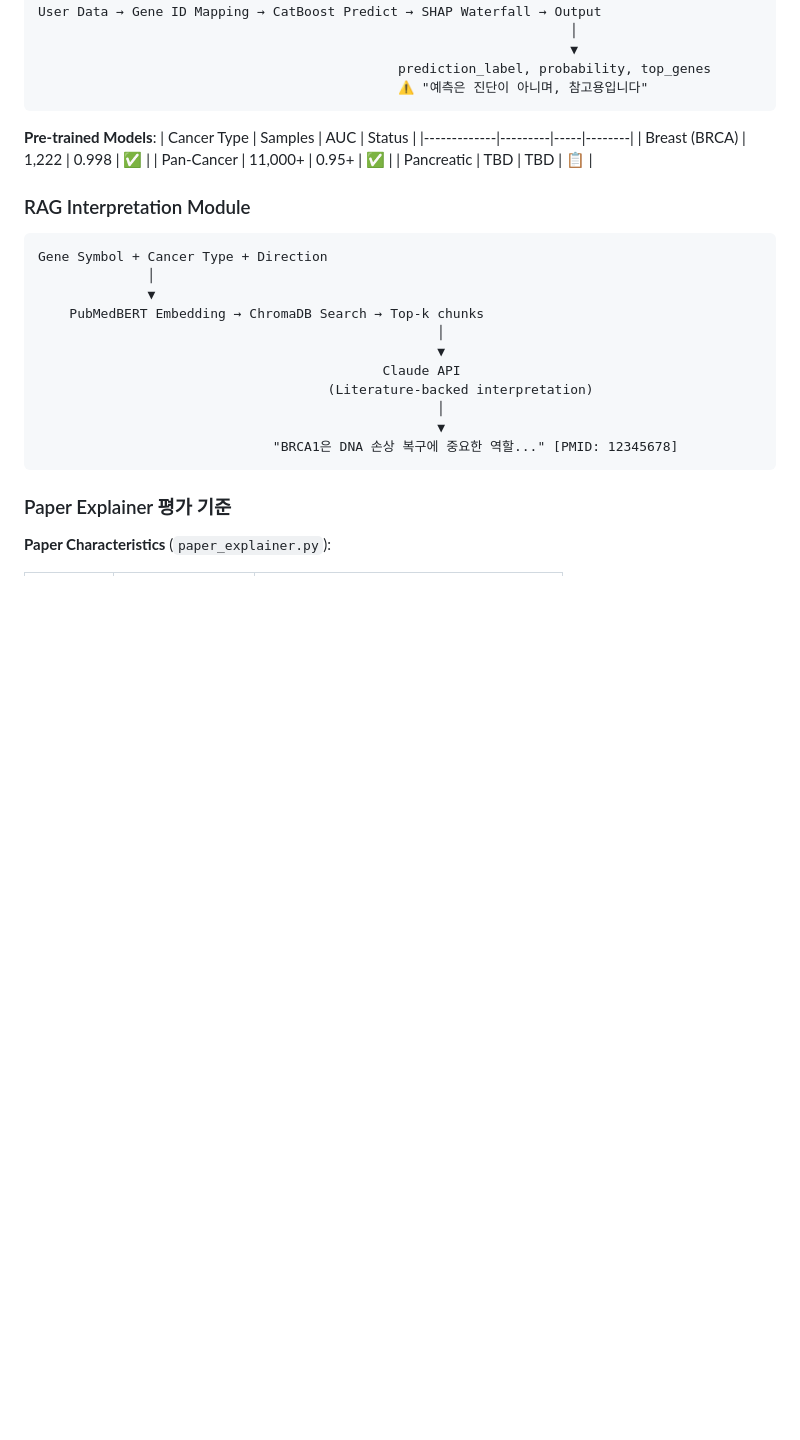
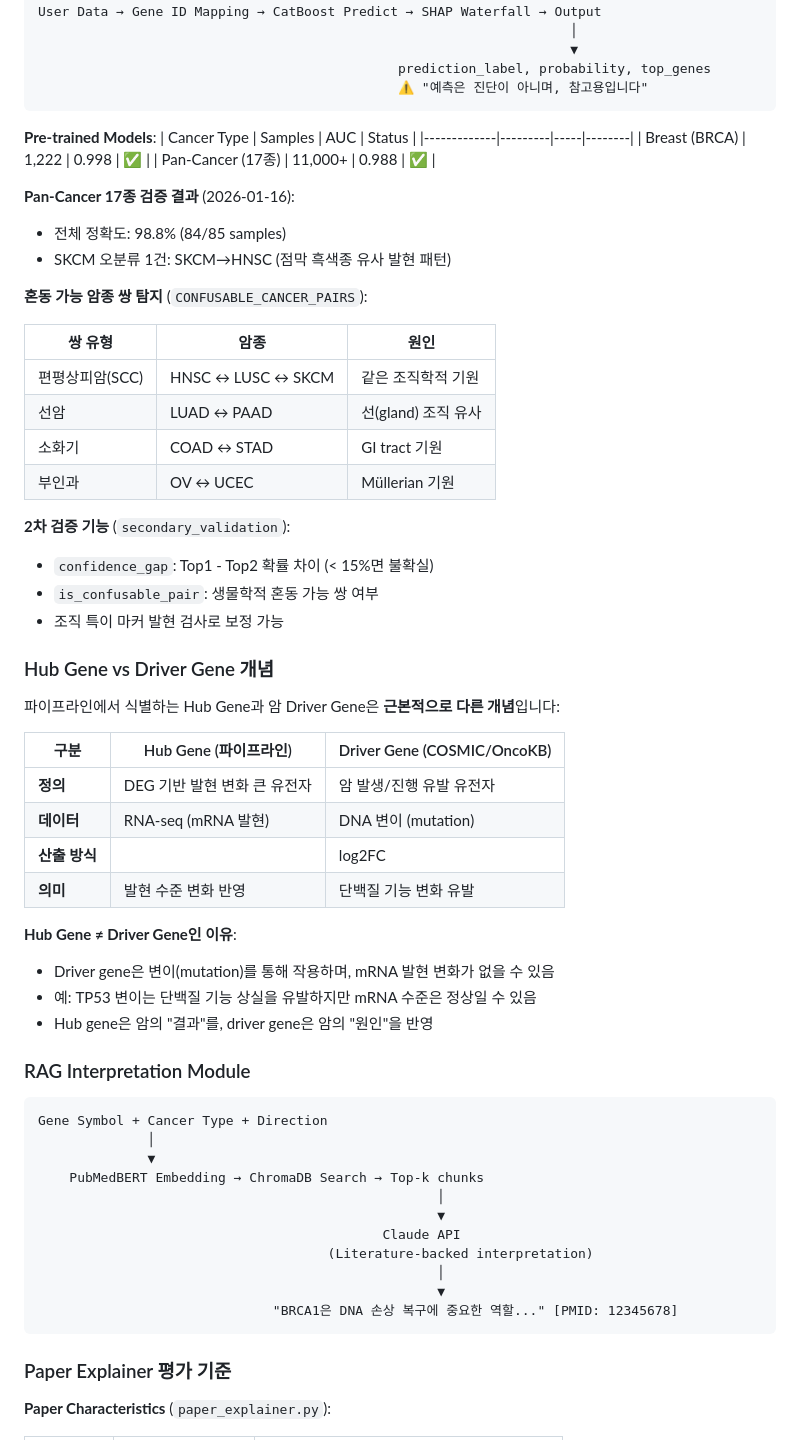
Before and after one commit to jjyun78912/VectorDB_BioInsight, a Markdown page: .claude/CLAUDE.md, the part around one of its changes. Rendered like a GitHub page; blank space fills up the shorter version.

Commit message:
docs: Update CLAUDE.md with Pan-Cancer validation results and Hub vs Driver concepts
- Update Pan-Cancer model accuracy to 98.8% (validated 2026-01-16)
- Document SKCM→HNSC misclassification case
- Add confusable cancer pairs table (SCC, adenocarcinoma, GI, gynecologic)
- Add secondary validation features (confidence_gap, is_confusable_pair)
- Add Hub Gene vs Driver Gene conceptual explanation
- Update last modified date

🤖 Generated with [Claude Code](https://claude.com/claude-code)

Co-Authored-By: Claude <noreply@anthropic.com>

```diff
--- a/.claude/CLAUDE.md
+++ b/.claude/CLAUDE.md
@@ -359,8 +359,41 @@ User Data → Gene ID Mapping → CatBoost Predict → SHAP Waterfall → Output
 | Cancer Type | Samples | AUC | Status |
 |-------------|---------|-----|--------|
 | Breast (BRCA) | 1,222 | 0.998 | ✅ |
-| Pan-Cancer | 11,000+ | 0.95+ | ✅ |
-| Pancreatic | TBD | TBD | 📋 |
+| Pan-Cancer (17종) | 11,000+ | 0.988 | ✅ |
+
+**Pan-Cancer 17종 검증 결과** (2026-01-16):
+- 전체 정확도: 98.8% (84/85 samples)
+- SKCM 오분류 1건: SKCM→HNSC (점막 흑색종 유사 발현 패턴)
+
+**혼동 가능 암종 쌍 탐지** (`CONFUSABLE_CANCER_PAIRS`):
+
+| 쌍 유형 | 암종 | 원인 |
+|---------|------|------|
+| 편평상피암(SCC) | HNSC ↔ LUSC ↔ SKCM | 같은 조직학적 기원 |
+| 선암 | LUAD ↔ PAAD | 선(gland) 조직 유사 |
+| 소화기 | COAD ↔ STAD | GI tract 기원 |
+| 부인과 | OV ↔ UCEC | Müllerian 기원 |
+
+**2차 검증 기능** (`secondary_validation`):
+- `confidence_gap`: Top1 - Top2 확률 차이 (< 15%면 불확실)
+- `is_confusable_pair`: 생물학적 혼동 가능 쌍 여부
+- 조직 특이 마커 발현 검사로 보정 가능
+
+### Hub Gene vs Driver Gene 개념
+
+파이프라인에서 식별하는 Hub Gene과 암 Driver Gene은 **근본적으로 다른 개념**입니다:
+
+| 구분 | Hub Gene (파이프라인) | Driver Gene (COSMIC/OncoKB) |
+|------|----------------------|----------------------------|
+| **정의** | DEG 기반 발현 변화 큰 유전자 | 암 발생/진행 유발 유전자 |
+| **데이터** | RNA-seq (mRNA 발현) | DNA 변이 (mutation) |
+| **산출 방식** | |log2FC| × -log10(p) | 체세포 변이 빈도 + 기능적 증거 |
+| **의미** | 발현 수준 변화 반영 | 단백질 기능 변화 유발 |
+
+**Hub Gene ≠ Driver Gene인 이유**:
+- Driver gene은 변이(mutation)를 통해 작용하며, mRNA 발현 변화가 없을 수 있음
+- 예: TP53 변이는 단백질 기능 상실을 유발하지만 mRNA 수준은 정상일 수 있음
+- Hub gene은 암의 "결과"를, driver gene은 암의 "원인"을 반영
 
 ### RAG Interpretation Module
 
```
Also changed, not shown: other parts of .claude/CLAUDE.md (+1 -1 lines).
